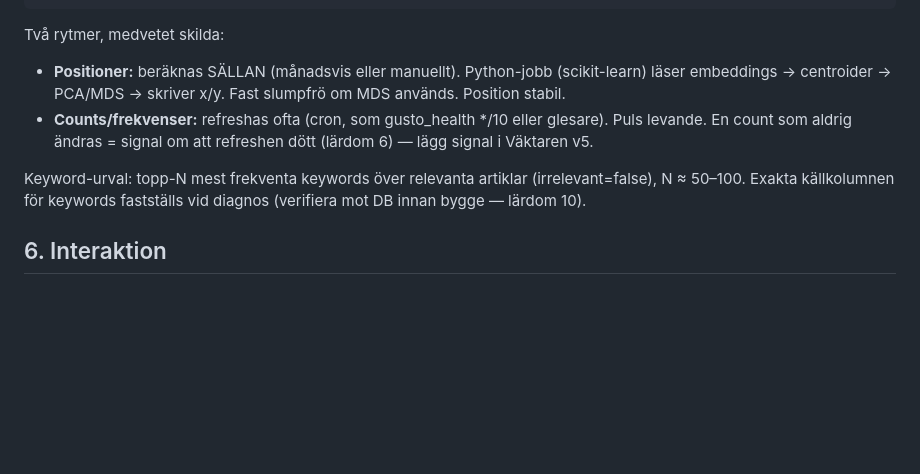
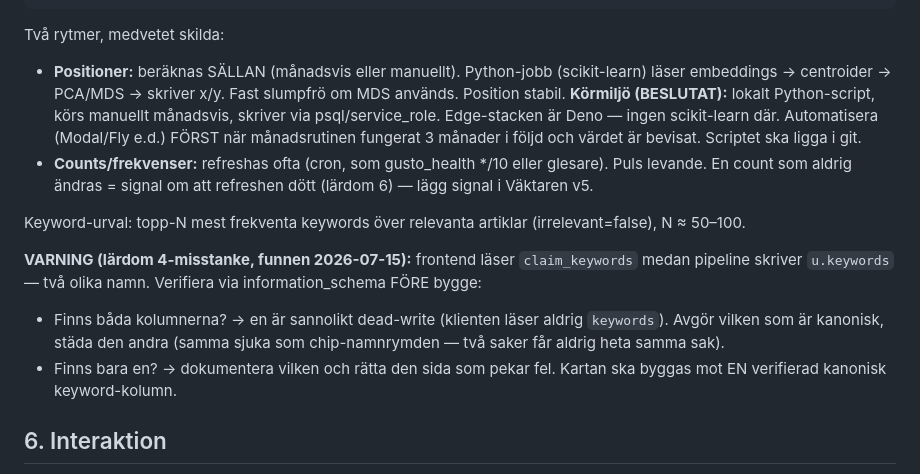
Before and after one commit to Viognier70/gastro-research, a Markdown page: gustema-landskap-2-spec.md, the part around one of its changes. Drawn GitHub-style; blank space fills up the shorter version.

```diff
--- a/gustema-landskap-2-spec.md
+++ b/gustema-landskap-2-spec.md
@@ -78,13 +111,25 @@ Två rytmer, medvetet skilda:
 - **Positioner:** beräknas SÄLLAN (månadsvis eller manuellt). Python-jobb
   (scikit-learn) läser embeddings → centroider → PCA/MDS → skriver x/y.
   Fast slumpfrö om MDS används. Position stabil.
+  **Körmiljö (BESLUTAT):** lokalt Python-script, körs manuellt månadsvis,
+  skriver via psql/service_role. Edge-stacken är Deno — ingen scikit-learn
+  där. Automatisera (Modal/Fly e.d.) FÖRST när månadsrutinen fungerat
+  3 månader i följd och värdet är bevisat. Scriptet ska ligga i git.
 - **Counts/frekvenser:** refreshas ofta (cron, som gusto_health */10 eller
   glesare). Puls levande. En count som aldrig ändras = signal om att
   refreshen dött (lärdom 6) — lägg signal i Väktaren v5.
 
 Keyword-urval: topp-N mest frekventa keywords över relevanta artiklar
-(irrelevant=false), N ≈ 50–100. Exakta källkolumnen för keywords
-fastställs vid diagnos (verifiera mot DB innan bygge — lärdom 10).
+(irrelevant=false), N ≈ 50–100.
+
+**VARNING (lärdom 4-misstanke, funnen 2026-07-15):** frontend läser
+`claim_keywords` medan pipeline skriver `u.keywords` — två olika namn.
+Verifiera via information_schema FÖRE bygge:
+- Finns båda kolumnerna? → en är sannolikt dead-write (klienten läser
+  aldrig `keywords`). Avgör vilken som är kanonisk, städa den andra
+  (samma sjuka som chip-namnrymden — två saker får aldrig heta samma sak).
+- Finns bara en? → dokumentera vilken och rätta den sida som pekar fel.
+Kartan ska byggas mot EN verifierad kanonisk keyword-kolumn.
 
 ## 6. Interaktion
 
```
Also changed, not shown: other parts of gustema-landskap-2-spec.md (+57 -8 lines), gustema-kontextexport-tillagg-2026-07-15-kvall.md (+13 -11 lines).
